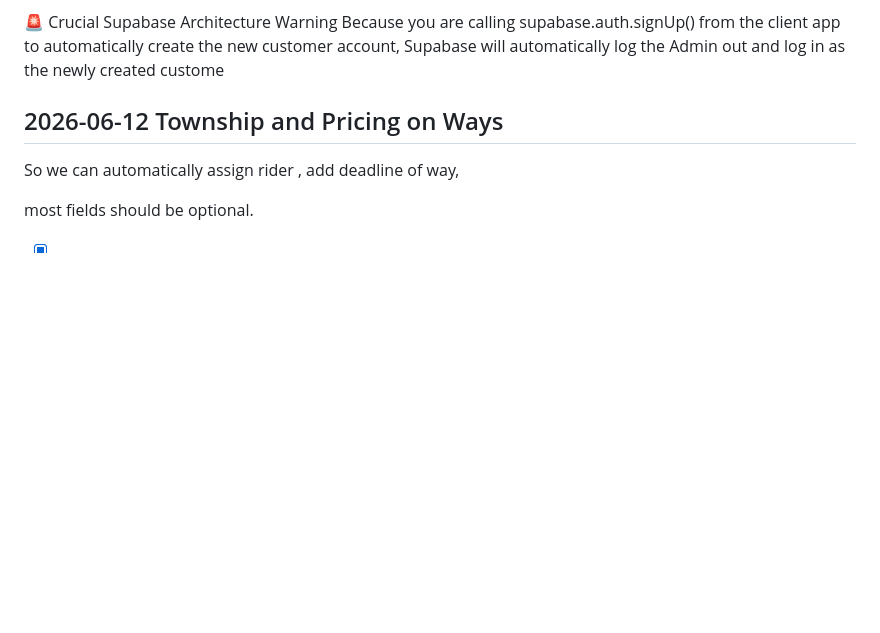
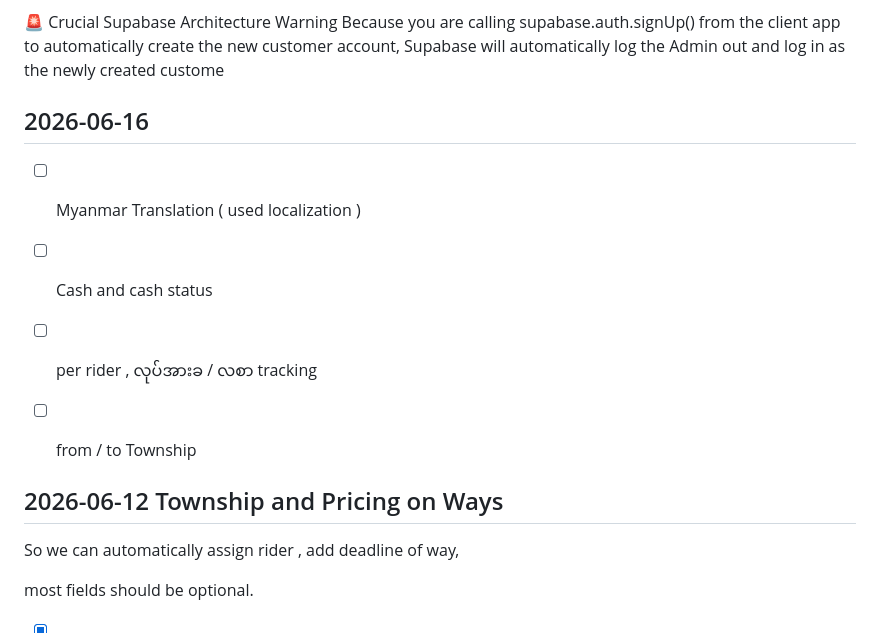
Before and after one commit to aungkoman/simple-delivery-project, a Markdown page: README2.md, the part around the change. Drawn GitHub-style; blank space fills up the shorter version.

Commit message:
Tasks added

```diff
--- a/README2.md
+++ b/README2.md
@@ -15,6 +15,14 @@ I/flutter ( 7854): FCM Device Token: d7lTAa0BRVujeZVJL6NePL:APA91bEP6PlMN1TmRqev
 
 🚨 Crucial Supabase Architecture Warning
 Because you are calling supabase.auth.signUp() from the client app to automatically create the new customer account, Supabase will automatically log the Admin out and log in as the newly created custome
+
+## 2026-06-16
+
+
+- [ ] Myanmar Translation ( used localization )
+- [ ] Cash and cash status
+- [ ] per rider , လုပ်အားခ / လစာ tracking
+- [ ] from / to Township
 
 
 
```
